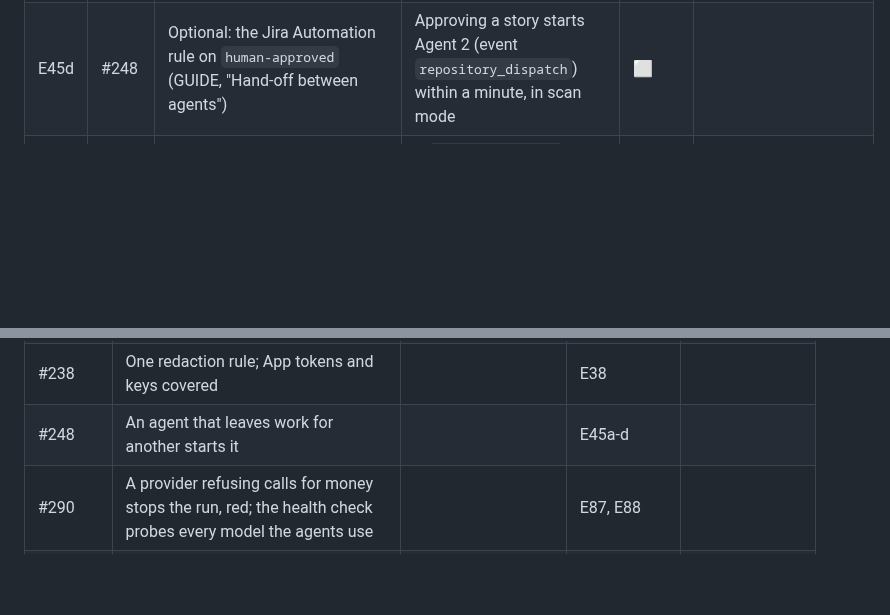
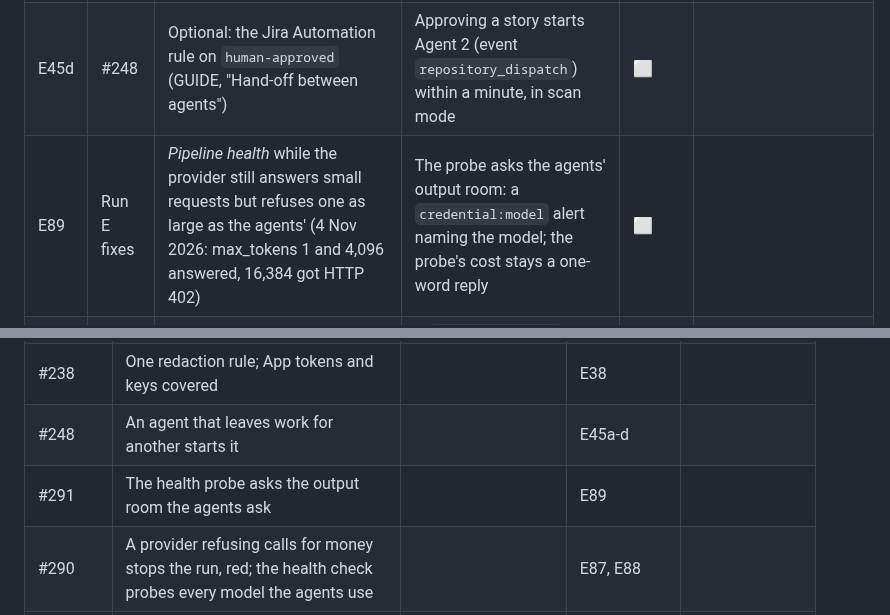
Before and after one commit to rajiniottesting-coder/multi-agent-test-automation, a Markdown page: docs/TEST_TRACK.md, 2 parts joined by grey strips. Rendered like a GitHub page; blank space fills up the shorter version.

```diff
--- a/docs/TEST_TRACK.md
+++ b/docs/TEST_TRACK.md
@@ -290,6 +290,7 @@ Older rows name the sessions S1-S8 of the first plan: **S1** is Run A, **S2** is
 | E45b | #248 | Three or more stories released to ai-ready at once (or labelled by hand, then Agent 1 run once) | Agent 1 takes 2, then starts itself again (`chain` 2) for the rest; no run when none waits | ⬜ | |
 | E45c | #248 | An Agent 0 run with nothing released, and an Agent 1 run that fails | "no story waits for it" - nothing started; the failed Agent 1 run has no hand-off step run (the schedule retries) | ⬜ | Partly: "no story waits for it" on idle runs (3-4 Nov); the cap held at 5 - and exposed restarts for a blocked story (#262) |
 | E45d | #248 | Optional: the Jira Automation rule on `human-approved` (GUIDE, "Hand-off between agents") | Approving a story starts Agent 2 (event `repository_dispatch`) within a minute, in scan mode | ⬜ | |
+| E89 | Run E fixes | *Pipeline health* while the provider still answers small requests but refuses one as large as the agents' (4 Nov 2026: max_tokens 1 and 4,096 answered, 16,384 got HTTP 402) | The probe asks the agents' output room: a `credential:model` alert naming the model; the probe's cost stays a one-word reply | ⬜ | |
 | E88 | Run E fixes | *Pipeline health* while the provider refuses one model the agents use (4 Nov 2026: the coding model, HTTP 402) and answers another | A `credential:model` alert naming the refused model; every distinct model in `LLM_MODELS_TO_CHECK` probed once; resolved once it answers | ⬜ | |
 | E87 | Run E fixes | The model provider refuses calls for money (HTTP 402 or its budget message - 4 Nov 2026, the gateway key's credit) during an Agent 0, 1 or 2 scan | One `[BUDGET]` line naming the provider refusal (not `per_day_usd`); the scan stops at the first refusal, the rest deferred; the run is red; no story is handed back, held or blocked | ⬜ | |
 | E86 | Run C fixes | SCRUM-292 run again by key (its page is not in the app inventory) | A new page object naming another page object's inventory page and using none of its elements is refused by the selector check; the repair names the page it is for, the run stops as a missing page (E49), and the `[agent2:blocked]` comment gives the `plan_inventory page` command | ⬜ | |
@@ -420,6 +421,7 @@ proves them.
 | #237 | The nightly inventory check: matches described, login page checked signed out | | E37 | |
 | #238 | One redaction rule; App tokens and keys covered | | E38 | |
 | #248 | An agent that leaves work for another starts it | | E45a-d | |
+| #291 | The health probe asks the output room the agents ask | | E89 | |
 | #290 | A provider refusing calls for money stops the run, red; the health check probes every model the agents use | | E87, E88 | |
 | #289 | A new page object may not borrow another page object's inventory page | | E86 | |
 | #288 | Tests own their settings; nothing-affected report without a table; a refused story names the gate's errors and a reserved page's missing method; a still-valid wait costs no plan; a story run by key follows its mode label; a story that did nothing frees its scan place | | E80-E85 | |
```
Also changed, not shown: CHANGES.md (+9 -0 lines), docs/VALIDATION_AND_KNOWN_GAPS.md (+1 -0 lines).
